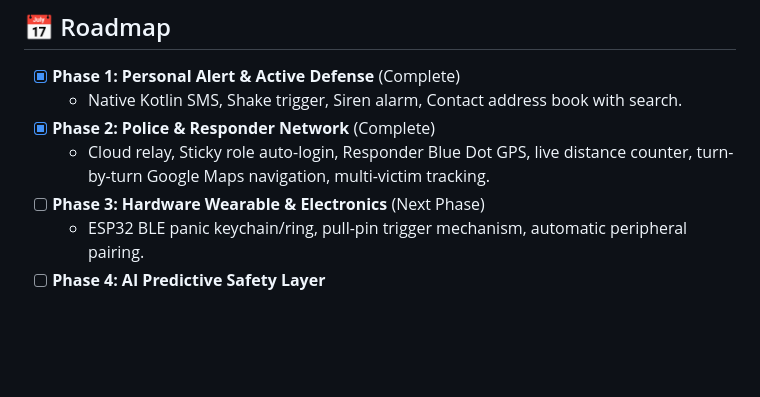
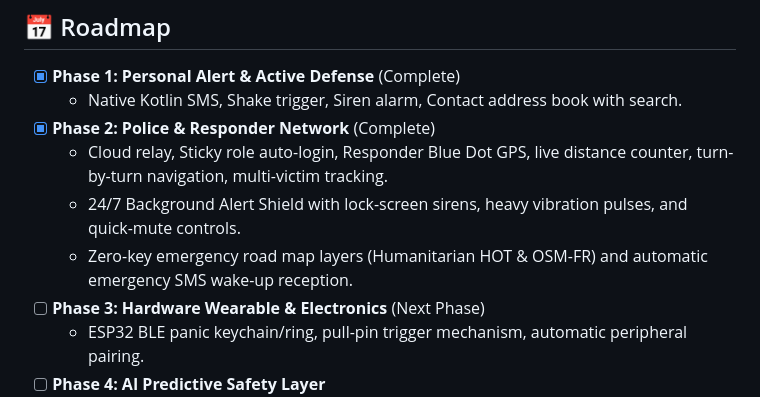
Before and after one commit to Mr-Soumo-006/Safecommute, a Markdown page: README.md, the part around the change. GitHub-like rendering; blank space fills up the shorter version.

Commit message:
docs: update Phase 2 roadmap with background alert shield and navigation enhancements

```diff
--- a/README.md
+++ b/README.md
@@ -148,7 +148,9 @@ node server.js
 - [x] **Phase 1: Personal Alert & Active Defense** (Complete)
   - Native Kotlin SMS, Shake trigger, Siren alarm, Contact address book with search.
 - [x] **Phase 2: Police & Responder Network** (Complete)
-  - Cloud relay, Sticky role auto-login, Responder Blue Dot GPS, live distance counter, turn-by-turn Google Maps navigation, multi-victim tracking.
+  - Cloud relay, Sticky role auto-login, Responder Blue Dot GPS, live distance counter, turn-by-turn navigation, multi-victim tracking.
+  - 24/7 Background Alert Shield with lock-screen sirens, heavy vibration pulses, and quick-mute controls.
+  - Zero-key emergency road map layers (Humanitarian HOT & OSM-FR) and automatic emergency SMS wake-up reception.
 - [ ] **Phase 3: Hardware Wearable & Electronics** (Next Phase)
   - ESP32 BLE panic keychain/ring, pull-pin trigger mechanism, automatic peripheral pairing.
 - [ ] **Phase 4: AI Predictive Safety Layer**
```
